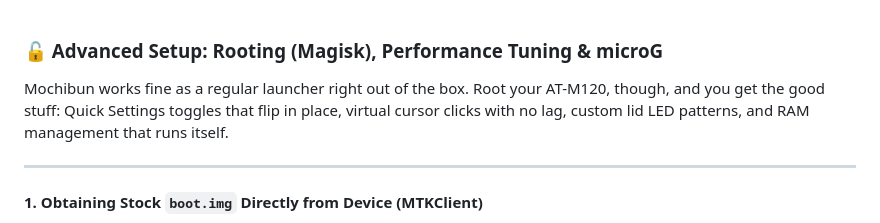
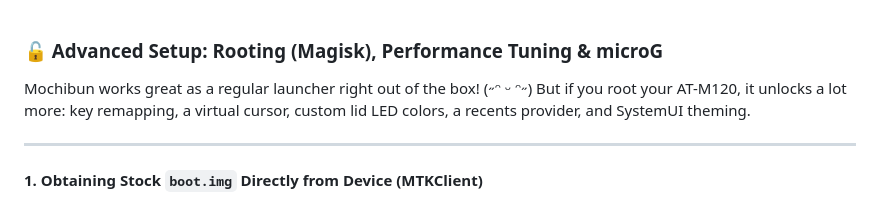
Before and after one commit to smolstinkyprincess/Mochibun, a Markdown page: docs/m120_root_setup.md, the part around the change. Rendered like a GitHub page.

Commit message:
Revise Mochibun functionality description for rooting
Updated the description of Mochibun's functionality when rooted to highlight additional features.

```diff
--- a/docs/m120_root_setup.md
+++ b/docs/m120_root_setup.md
@@ -1,6 +1,6 @@
 ### 🔓 Advanced Setup: Rooting (Magisk), Performance Tuning & microG
 
-Mochibun works fine as a regular launcher right out of the box. Root your AT-M120, though, and you get the good stuff: Quick Settings toggles that flip in place, virtual cursor clicks with no lag, custom lid LED patterns, and RAM management that runs itself.
+Mochibun works great as a regular launcher right out of the box! (˶ᵔ ᵕ ᵔ˶) But if you root your AT-M120, it unlocks a lot more: key remapping, a virtual cursor, custom lid LED colors, a recents provider, and SystemUI theming.
 
 ---
 
```
